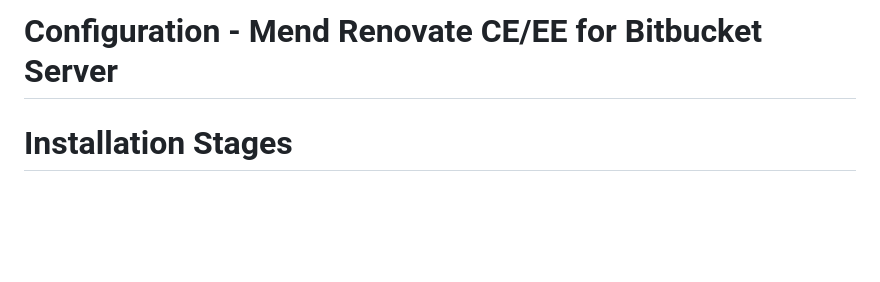
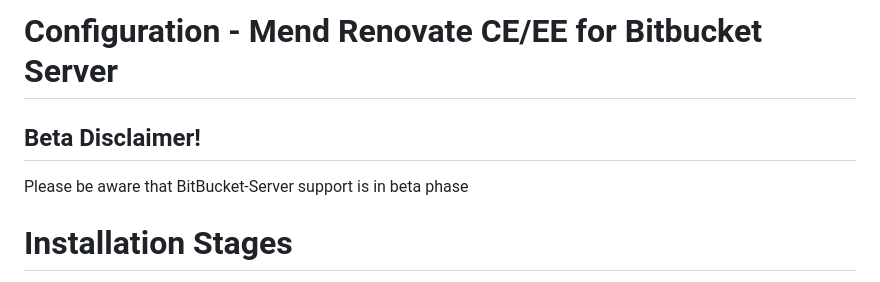
Before and after one commit to mend/renovate-ce-ee, a Markdown page: docs/configure-renovate-bitbucket-server.md, the part around the change. Drawn GitHub-style; blank space fills up the shorter version.

Commit message:
add beta disclaimer

```diff
--- a/docs/configure-renovate-bitbucket-server.md
+++ b/docs/configure-renovate-bitbucket-server.md
@@ -1,4 +1,7 @@
 # Configuration - Mend Renovate CE/EE for Bitbucket Server
+
+## Beta Disclaimer!
+Please be aware that BitBucket-Server support is in beta phase
 
 # Installation Stages
 
```
